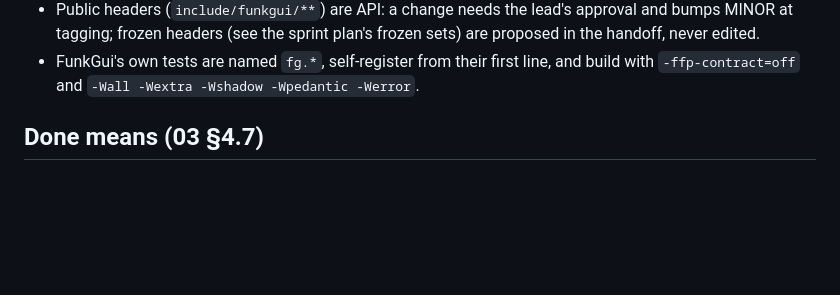
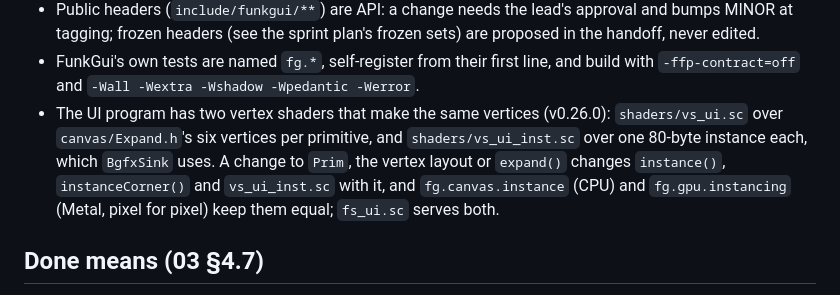
Before and after one commit to Snipet/FunkGui, a Markdown page: CLAUDE.md, the part around the change. Rendered like a GitHub page; blank space fills up the shorter version.

```diff
--- a/CLAUDE.md
+++ b/CLAUDE.md
@@ -56,6 +56,11 @@ only set of paths you may change.
   frozen headers (see the sprint plan's frozen sets) are proposed in the handoff, never edited.
 - FunkGui's own tests are named `fg.*`, self-register from their first line, and build with `-ffp-contract=off`
   and `-Wall -Wextra -Wshadow -Wpedantic -Werror`.
+- The UI program has two vertex shaders that make the same vertices (v0.26.0): `shaders/vs_ui.sc` over
+  `canvas/Expand.h`'s six vertices per primitive, and `shaders/vs_ui_inst.sc` over one 80-byte instance each, which
+  `BgfxSink` uses. A change to `Prim`, the vertex layout or `expand()` changes `instance()`, `instanceCorner()` and
+  `vs_ui_inst.sc` with it, and `fg.canvas.instance` (CPU) and `fg.gpu.instancing` (Metal, pixel for pixel) keep them
+  equal; `fs_ui.sc` serves both.
 
 ## Done means (03 §4.7)
 
```
Also changed, not shown: README.md (+9 -4 lines).
